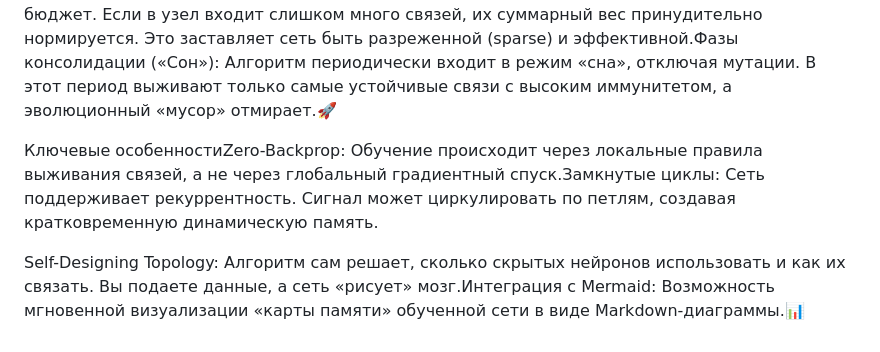
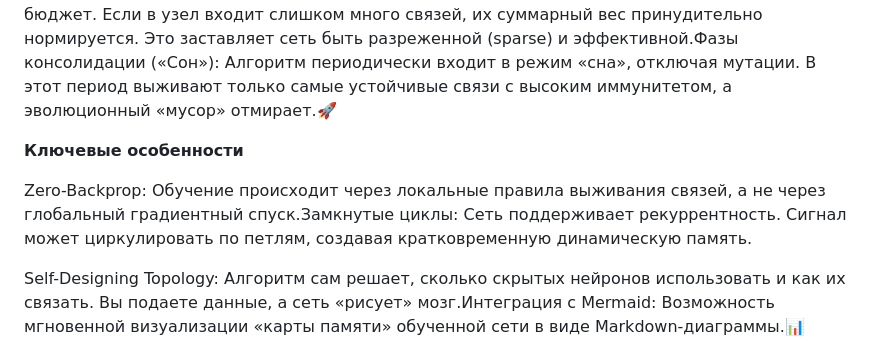
Before and after one commit to pwrmind/NeuroTick, a Markdown page: README.md, the part around the change. GitHub-like rendering.

```diff
--- a/README.md
+++ b/README.md
@@ -6,7 +6,9 @@ Bionic Living Graph: Neural Architecture Search via Cellular AutomataBionic Livi
 **Суть алгоритма**
 Программа представляет собой направленный граф, где веса ребер — это «живые клетки». Жизнь каждой связи регулируется тремя факторами:Биологическая пластичность (LTP/LTD): Полезные связи, которые привели к правильному ответу, получают «иммунитет» и усиливаются. Ошибочные связи немедленно наказываются и ослабляются.Гомеостаз (Synaptic Scaling): Каждый нейрон имеет жесткий энергетический бюджет. Если в узел входит слишком много связей, их суммарный вес принудительно нормируется. Это заставляет сеть быть разреженной (sparse) и эффективной.Фазы консолидации («Сон»): Алгоритм периодически входит в режим «сна», отключая мутации. В этот период выживают только самые устойчивые связи с высоким иммунитетом, а эволюционный «мусор» отмирает.🚀
 
-Ключевые особенностиZero-Backprop: Обучение происходит через локальные правила выживания связей, а не через глобальный градиентный спуск.Замкнутые циклы: Сеть поддерживает рекуррентность. Сигнал может циркулировать по петлям, создавая кратковременную динамическую память.
+**Ключевые особенности**
+
+Zero-Backprop: Обучение происходит через локальные правила выживания связей, а не через глобальный градиентный спуск.Замкнутые циклы: Сеть поддерживает рекуррентность. Сигнал может циркулировать по петлям, создавая кратковременную динамическую память.
 
 Self-Designing Topology: Алгоритм сам решает, сколько скрытых нейронов использовать и как их связать. Вы подаете данные, а сеть «рисует» мозг.Интеграция с Mermaid: Возможность мгновенной визуализации «карты памяти» обученной сети в виде Markdown-диаграммы.📊
 
```
